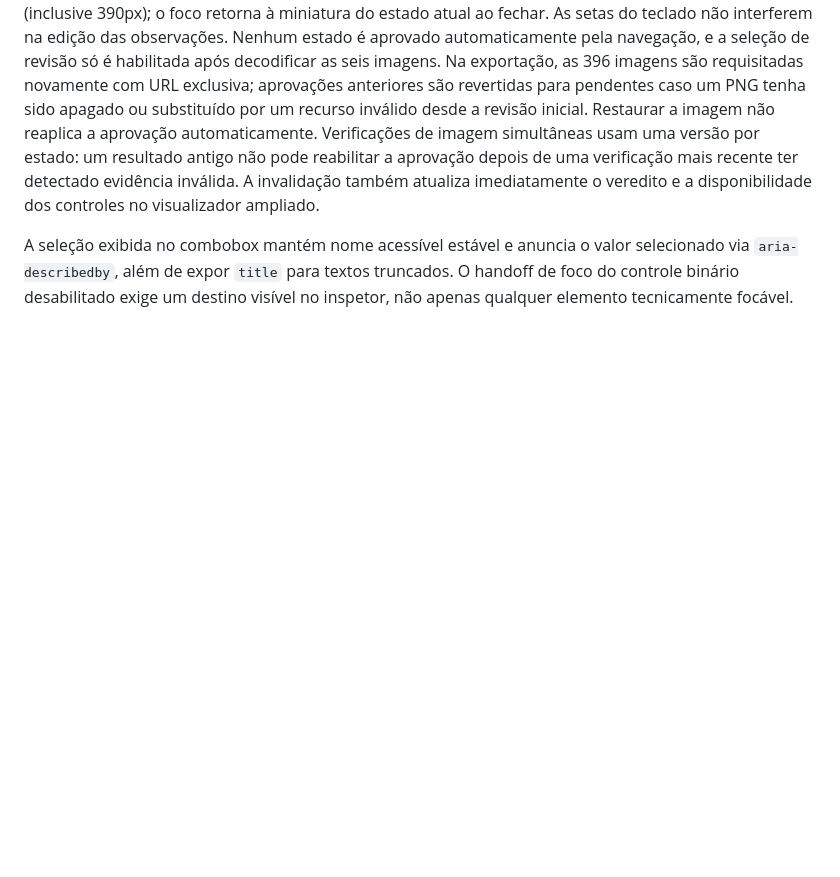
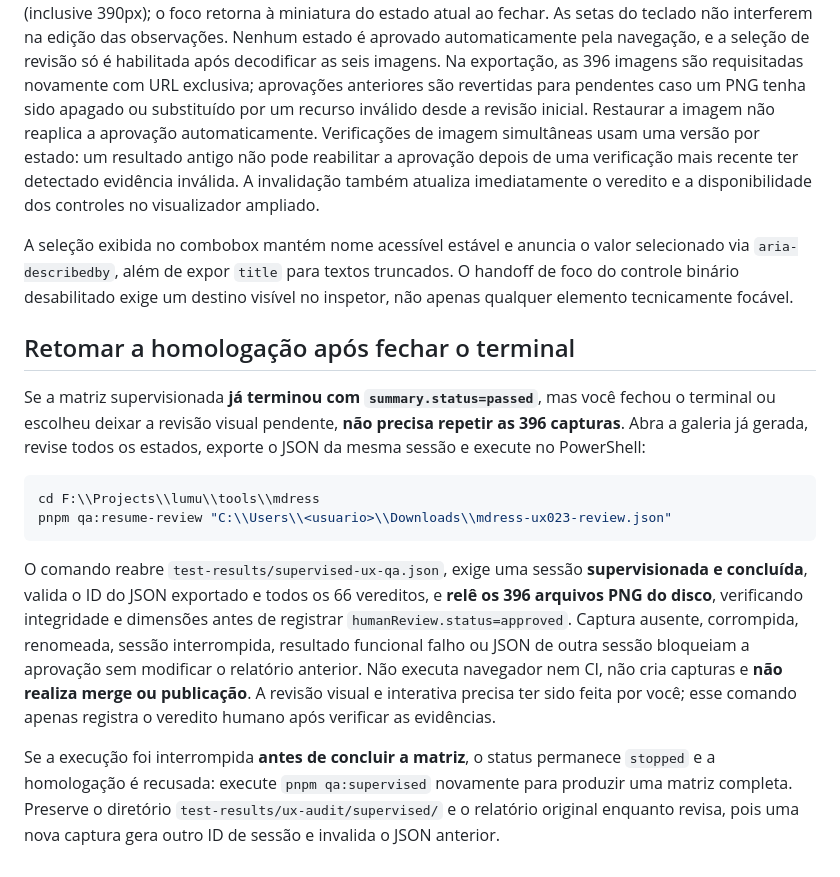
Before and after one commit to murilomattioli/mdress, a Markdown page: scripts/supervised-ux-qa.md, the part around the change. GitHub-like rendering; blank space fills up the shorter version.

Commit message:
docs(ux-qa): document review recovery and strict evidence revalidation

````diff
--- a/scripts/supervised-ux-qa.md
+++ b/scripts/supervised-ux-qa.md
@@ -61,3 +61,17 @@ Ao terminar (inclusive após falha), abra `test-results/ux-audit/supervised/inde
 A galeria agora possui um visualizador ampliado: clique em uma captura para abrir as seis variantes no mesmo diálogo, use as setas esquerda/direita para comparar, Esc para fechar e **Abrir original** para inspeção em resolução nativa. O próprio diálogo permite **registrar o veredito e as observações do estado**, com sincronização imediata com a galeria. **Estado anterior** e **Próximo estado →** percorrem os estados visíveis nos dois sentidos sem fechar o visualizador, com contador de posição e layout responsivo (inclusive 390px); o foco retorna à miniatura do estado atual ao fechar. As setas do teclado não interferem na edição das observações. Nenhum estado é aprovado automaticamente pela navegação, e a seleção de revisão só é habilitada após decodificar as seis imagens. Na exportação, as 396 imagens são requisitadas novamente com URL exclusiva; aprovações anteriores são revertidas para pendentes caso um PNG tenha sido apagado ou substituído por um recurso inválido desde a revisão inicial. Restaurar a imagem não reaplica a aprovação automaticamente. Verificações de imagem simultâneas usam uma versão por estado: um resultado antigo não pode reabilitar a aprovação depois de uma verificação mais recente ter detectado evidência inválida. A invalidação também atualiza imediatamente o veredito e a disponibilidade dos controles no visualizador ampliado.
 
 A seleção exibida no combobox mantém nome acessível estável e anuncia o valor selecionado via `aria-describedby`, além de expor `title` para textos truncados. O handoff de foco do controle binário desabilitado exige um destino visível no inspetor, não apenas qualquer elemento tecnicamente focável.
+
+
+## Retomar a homologação após fechar o terminal
+
+Se a matriz supervisionada **já terminou com `summary.status=passed`**, mas você fechou o terminal ou escolheu deixar a revisão visual pendente, **não precisa repetir as 396 capturas**. Abra a galeria já gerada, revise todos os estados, exporte o JSON da mesma sessão e execute no PowerShell:
+
+```powershell
+cd F:\\Projects\\lumu\\tools\\mdress
+pnpm qa:resume-review "C:\\Users\\<usuario>\\Downloads\\mdress-ux023-review.json"
+```
+
+O comando reabre `test-results/supervised-ux-qa.json`, exige uma sessão **supervisionada e concluída**, valida o ID do JSON exportado e todos os 66 vereditos, e **relê os 396 arquivos PNG do disco**, verificando integridade e dimensões antes de registrar `humanReview.status=approved`. Captura ausente, corrompida, renomeada, sessão interrompida, resultado funcional falho ou JSON de outra sessão bloqueiam a aprovação sem modificar o relatório anterior. Não executa navegador nem CI, não cria capturas e **não realiza merge ou publicação**. A revisão visual e interativa precisa ter sido feita por você; esse comando apenas registra o veredito humano após verificar as evidências.
+
+Se a execução foi interrompida **antes de concluir a matriz**, o status permanece `stopped` e a homologação é recusada: execute `pnpm qa:supervised` novamente para produzir uma matriz completa. Preserve o diretório `test-results/ux-audit/supervised/` e o relatório original enquanto revisa, pois uma nova captura gera outro ID de sessão e invalida o JSON anterior.
````
